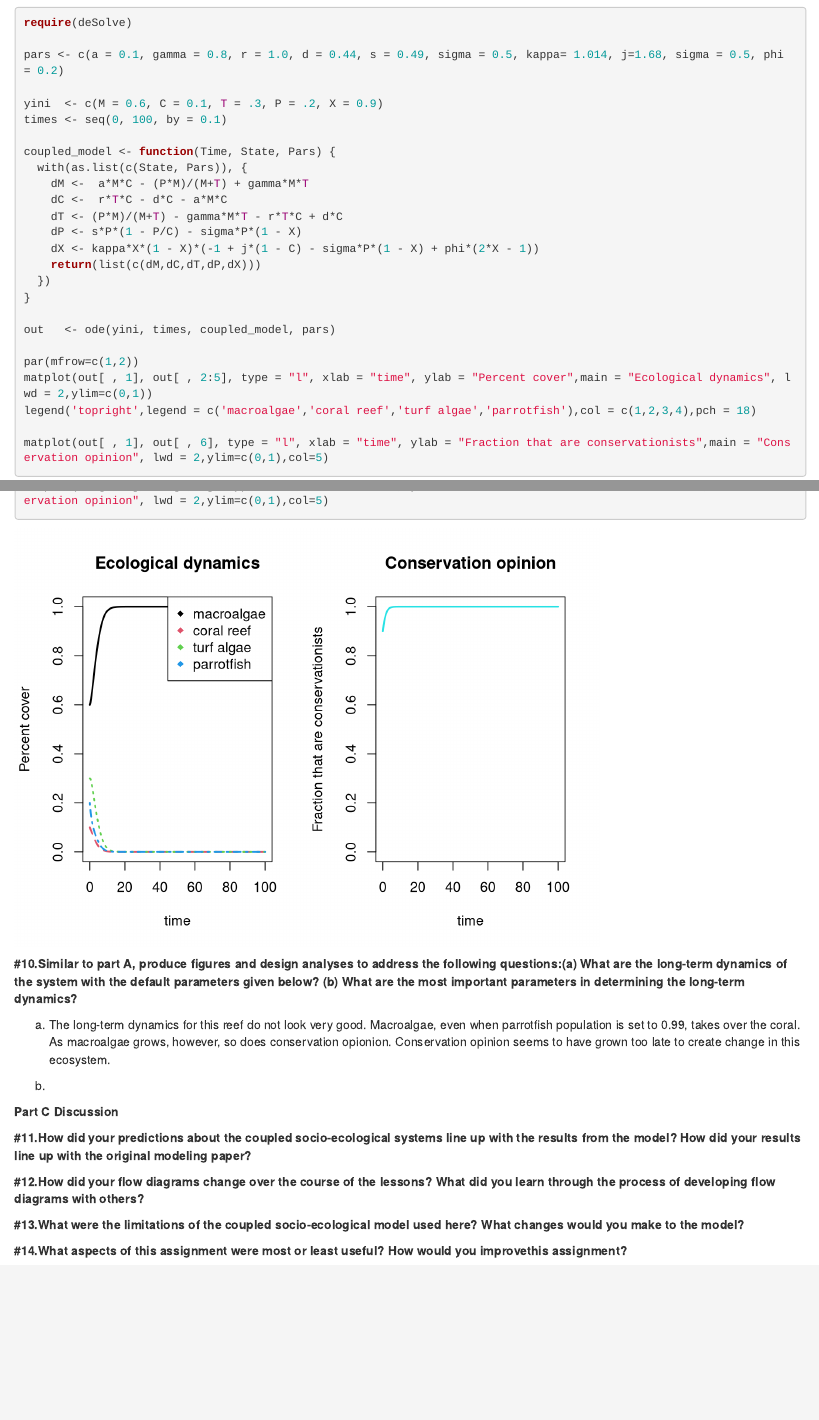
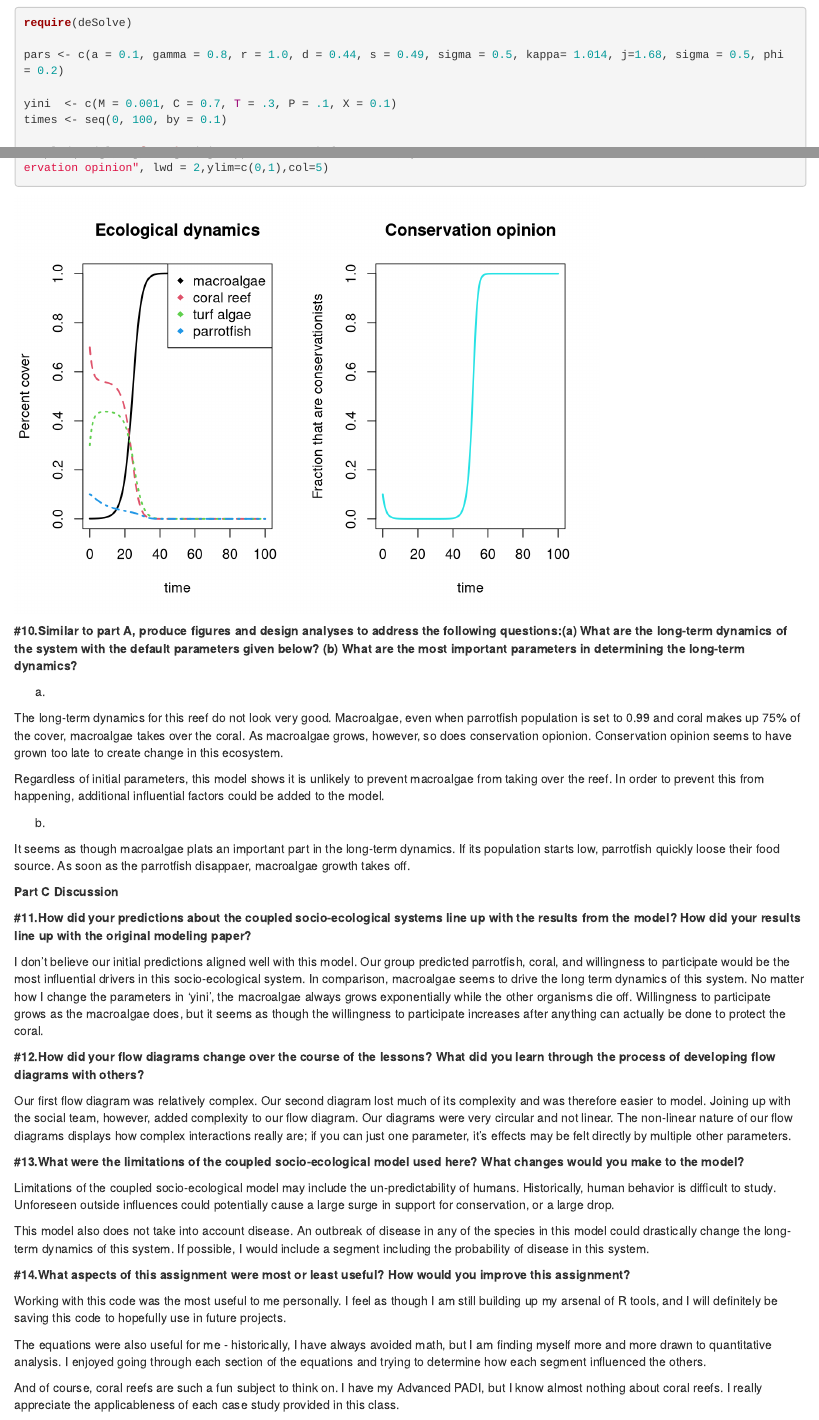
Before and after one commit to lindseypekurny/coralreef, an R Markdown document (coralreef.Rmd): the page in a window 1100 px wide, from 12720 px down, and a second part further down, joined at a grey line. Rendered offline with R 4.5, knitr and Pandoc, with nearby package versions; some code elsewhere in the file could not run offline.

Commit message:
More answered questions

```diff
--- a/coralreef.Rmd
+++ b/coralreef.Rmd
@@ -343,7 +343,7 @@ require(deSolve)
 
 pars <- c(a = 0.1, gamma = 0.8, r = 1.0, d = 0.44, s = 0.49, sigma = 0.5, kappa= 1.014, j=1.68, sigma = 0.5, phi = 0.2)
 
-yini  <- c(M = 0.6, C = 0.1, T = .3, P = .2, X = 0.9)
+yini  <- c(M = 0.001, C = 0.7, T = .3, P = .1, X = 0.1)
 times <- seq(0, 100, by = 0.1)
 
 coupled_model <- function(Time, State, Pars) {
@@ -369,9 +369,15 @@ matplot(out[ , 1], out[ , 6], type = "l", xlab = "time", ylab = "Fraction that a
 
 **#10.Similar to part A, produce figures and design analyses to address the following questions:(a) What are the long-term dynamics of the system with the default parameters given below? (b) What are the most important parameters in determining the long-term dynamics?**
 
-a. The long-term dynamics for this reef do not look very good. Macroalgae, even when parrotfish population is set to 0.99, takes over the coral. As macroalgae grows, however, so does conservation opionion. Conservation opinion seems to have grown too late to create change in this ecosystem.
+a.
+
+The long-term dynamics for this reef do not look very good. Macroalgae, even when parrotfish population is set to 0.99 and coral makes up 75% of the cover, macroalgae takes over the coral. As macroalgae grows, however, so does conservation opionion. Conservation opinion seems to have grown too late to create change in this ecosystem.
+
+Regardless of initial parameters, this model shows it is unlikely to prevent macroalgae from taking over the reef. In order to prevent this from happening, additional influential factors could be added to the model.
 
 b.
+
+It seems as though macroalgae plats an important part in the long-term dynamics. If its population starts low, parrotfish quickly loose their food source. As soon as the parrotfish disappaer, macroalgae growth takes off.
 
 
 **Part C**
@@ -379,10 +385,26 @@ b.
 
 **#11.How did your predictions about the coupled socio-ecological systems line up with the results from the model? How did your results line up with the original modeling paper?**
 
+I don't believe our initial predictions aligned well with this model. Our group predicted parrotfish, coral, and willingness to participate would be the most influential drivers in this socio-ecological system. In comparison, macroalgae seems to drive the long term dynamics of this system. No matter how I change the parameters in 'yini', the macroalgae always grows exponentially while the other organisms die off. Willingness to participate grows as the macroalgae does, but it seems as though the willingness to participate increases after anything can actually be done to protect the coral.
+
+
 
 
 **#12.How did your flow diagrams change over the course of the lessons? What did you learn through the process of developing flow diagrams with others?**
 
+Our first flow diagram was relatively complex. Our second diagram lost much of its complexity and was therefore easier to model. Joining up with the social team, however, added complexity to our flow diagram. Our diagrams were very circular and not linear. The non-linear nature of our flow diagrams displays how complex interactions really are; if you can just one parameter, it's effects may be felt directly by multiple other parameters.
+
 **#13.What were the limitations of the coupled socio-ecological model used here? What changes would you make to the model?**
 
-**#14.What aspects of this assignment were most or least useful? How would you improvethis assignment?**
+Limitations of the coupled socio-ecological model may include the un-predictability of humans. Historically, human behavior is difficult to study. Unforeseen outside influences could potentially cause a large surge in support for conservation, or a large drop.
+
+This model also does not take into account disease. An outbreak of disease in any of the species in this model could drastically change the long-term dynamics of this system. If possible, I would include a segment including the probability of disease in this system.
+
+
+**#14.What aspects of this assignment were most or least useful? How would you improve this assignment?**
+
+Working with this code was the most useful to me personally. I feel as though I am still building up my arsenal of R tools, and I will definitely be saving this code to hopefully use in future projects.
+
+The equations were also useful for me - historically, I have always avoided math, but I am finding myself more and more drawn to quantitative analysis. I enjoyed going through each section of the equations and trying to determine how each segment influenced the others.
+
+And of course, coral reefs are such a fun subject to think on. I have my Advanced PADI, but I know almost nothing about coral reefs. I really appreciate the applicableness of each case study provided in this class.
```
